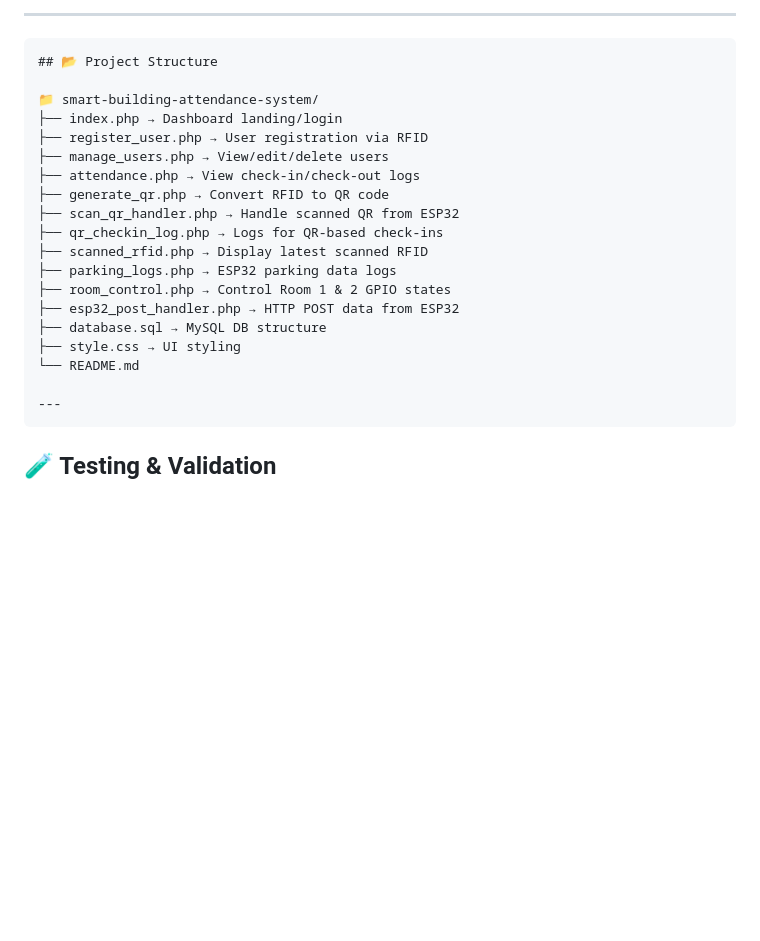
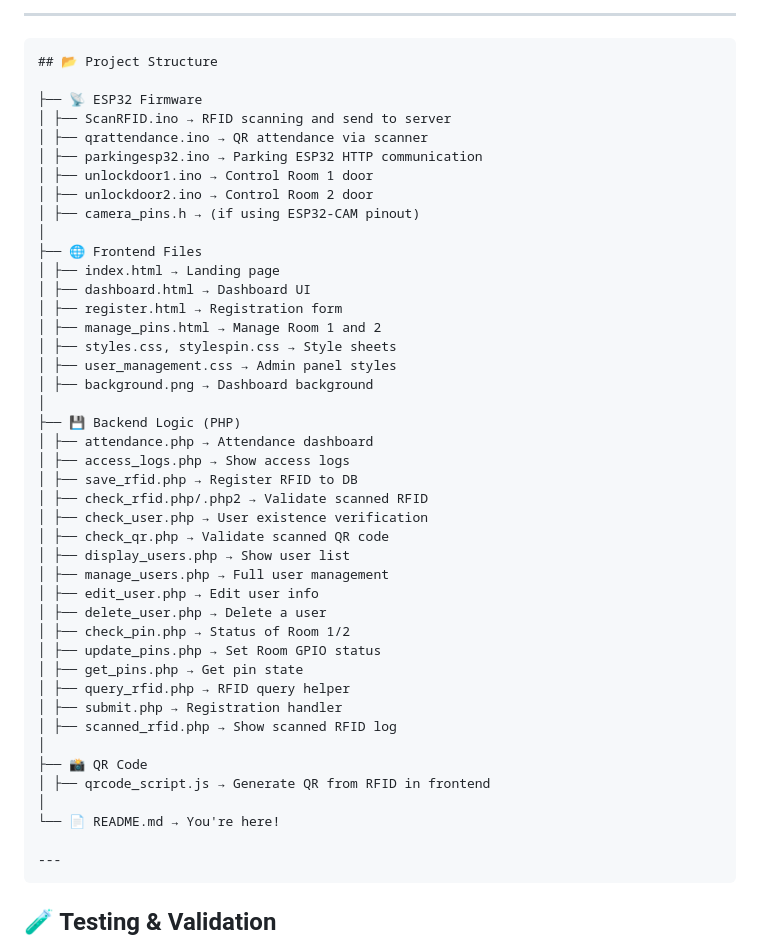
Before and after one commit to rhinehartdev/smart-building-attendance-system, a Markdown page: README.md, the part around the change. Rendered like a GitHub page; blank space fills up the shorter version.

````diff
--- a/README.md
+++ b/README.md
@@ -38,21 +38,45 @@ It supports real-time communication via HTTP, and features a web-based dashboard
 ```
 ## 📂 Project Structure
 
-📁 smart-building-attendance-system/
-├── index.php → Dashboard landing/login
-├── register_user.php → User registration via RFID
-├── manage_users.php → View/edit/delete users
-├── attendance.php → View check-in/check-out logs
-├── generate_qr.php → Convert RFID to QR code
-├── scan_qr_handler.php → Handle scanned QR from ESP32
-├── qr_checkin_log.php → Logs for QR-based check-ins
-├── scanned_rfid.php → Display latest scanned RFID
-├── parking_logs.php → ESP32 parking data logs
-├── room_control.php → Control Room 1 & 2 GPIO states
-├── esp32_post_handler.php → HTTP POST data from ESP32
-├── database.sql → MySQL DB structure
-├── style.css → UI styling
-└── README.md
+├── 📡 ESP32 Firmware
+│ ├── ScanRFID.ino → RFID scanning and send to server
+│ ├── qrattendance.ino → QR attendance via scanner
+│ ├── parkingesp32.ino → Parking ESP32 HTTP communication
+│ ├── unlockdoor1.ino → Control Room 1 door
+│ ├── unlockdoor2.ino → Control Room 2 door
+│ ├── camera_pins.h → (if using ESP32-CAM pinout)
+│
+├── 🌐 Frontend Files
+│ ├── index.html → Landing page
+│ ├── dashboard.html → Dashboard UI
+│ ├── register.html → Registration form
+│ ├── manage_pins.html → Manage Room 1 and 2
+│ ├── styles.css, stylespin.css → Style sheets
+│ ├── user_management.css → Admin panel styles
+│ ├── background.png → Dashboard background
+│
+├── 💾 Backend Logic (PHP)
+│ ├── attendance.php → Attendance dashboard
+│ ├── access_logs.php → Show access logs
+│ ├── save_rfid.php → Register RFID to DB
+│ ├── check_rfid.php/.php2 → Validate scanned RFID
+│ ├── check_user.php → User existence verification
+│ ├── check_qr.php → Validate scanned QR code
+│ ├── display_users.php → Show user list
+│ ├── manage_users.php → Full user management
+│ ├── edit_user.php → Edit user info
+│ ├── delete_user.php → Delete a user
+│ ├── check_pin.php → Status of Room 1/2
+│ ├── update_pins.php → Set Room GPIO status
+│ ├── get_pins.php → Get pin state
+│ ├── query_rfid.php → RFID query helper
+│ ├── submit.php → Registration handler
+│ ├── scanned_rfid.php → Show scanned RFID log
+│
+├── 📸 QR Code
+│ ├── qrcode_script.js → Generate QR from RFID in frontend
+│
+└── 📄 README.md → You're here!
 
 ---
 ```
````
